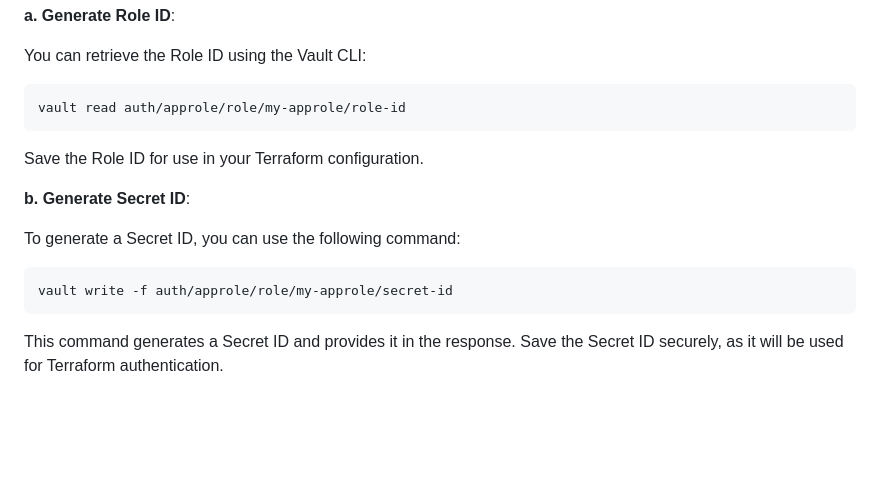
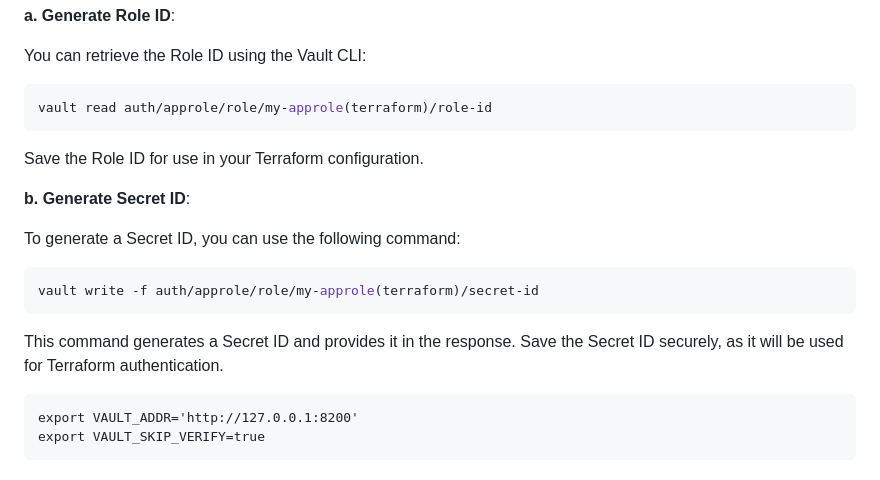
Before and after one commit to Ankithv007/Terraform, a Markdown page: day7/2-vault-integration.md, the part around the change. GitHub-like rendering; blank space fills up the shorter version.

Commit message:
vault configuration

````diff
--- a/day7/2-vault-integration.md
+++ b/day7/2-vault-integration.md
@@ -129,7 +129,7 @@ After creating the AppRole, you need to generate a Role ID and Secret ID pair. T
 You can retrieve the Role ID using the Vault CLI:
 
 ```bash
-vault read auth/approle/role/my-approle/role-id
+vault read auth/approle/role/my-approle(terraform)/role-id
 ```
 
 Save the Role ID for use in your Terraform configuration.
@@ -139,7 +139,12 @@ Save the Role ID for use in your Terraform configuration.
 To generate a Secret ID, you can use the following command:
 
 ```bash
-vault write -f auth/approle/role/my-approle/secret-id
+vault write -f auth/approle/role/my-approle(terraform)/secret-id
    ```
 
 This command generates a Secret ID and provides it in the response. Save the Secret ID securely, as it will be used for Terraform authentication.
+
+```
+export VAULT_ADDR='http://127.0.0.1:8200'
+export VAULT_SKIP_VERIFY=true
+```
````
